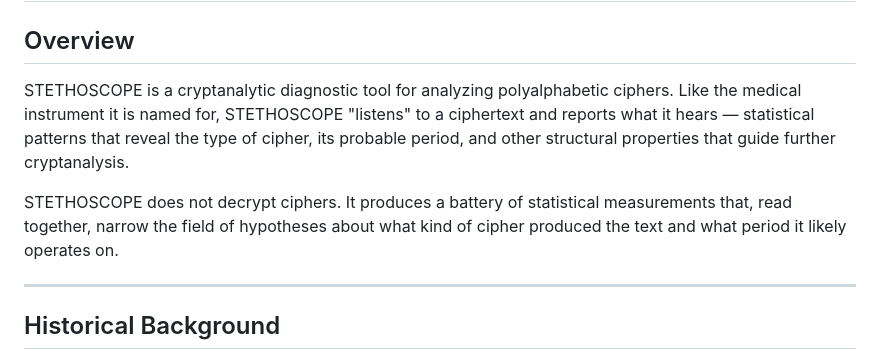
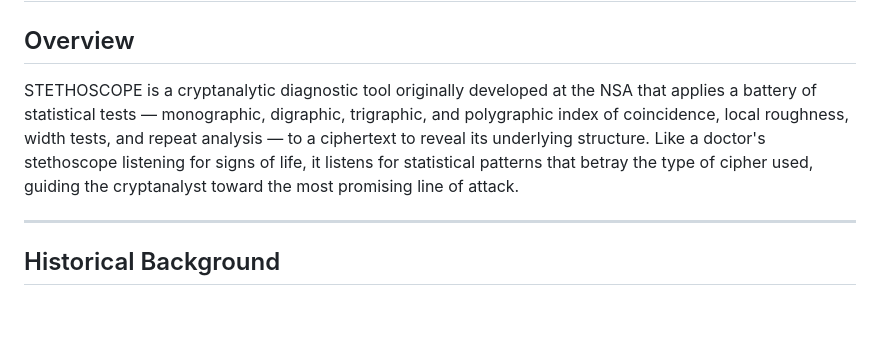
Before and after one commit to mosherubin/crypto-tools, a Markdown page: docs/stethoscope-guide.md, the part around the change. Drawn GitHub-style; blank space fills up the shorter version.

Commit message:
Enhance overview of STETHOSCOPE tool
Revised the overview section to provide a more detailed explanation of STETHOSCOPE's functionality and its statistical analysis methods.

```diff
--- a/docs/stethoscope-guide.md
+++ b/docs/stethoscope-guide.md
@@ -7,14 +7,13 @@ author: "Moshe Rubin"
 
 ## Overview
 
-STETHOSCOPE is a cryptanalytic diagnostic tool for analyzing polyalphabetic ciphers.
-Like the medical instrument it is named for, STETHOSCOPE "listens" to a ciphertext
-and reports what it hears — statistical patterns that reveal the type of cipher,
-its probable period, and other structural properties that guide further cryptanalysis.
-
-STETHOSCOPE does not decrypt ciphers. It produces a battery of statistical measurements
-that, read together, narrow the field of hypotheses about what kind of cipher produced
-the text and what period it likely operates on.
+STETHOSCOPE is a cryptanalytic diagnostic tool originally developed at the
+NSA that applies a battery of statistical tests — monographic, digraphic,
+trigraphic, and polygraphic index of coincidence, local roughness, width
+tests, and repeat analysis — to a ciphertext to reveal its underlying structure.
+Like a doctor's stethoscope listening for signs of life, it listens for
+statistical patterns that betray the type of cipher used, guiding the
+cryptanalyst toward the most promising line of attack.
 
 ---
 
```
